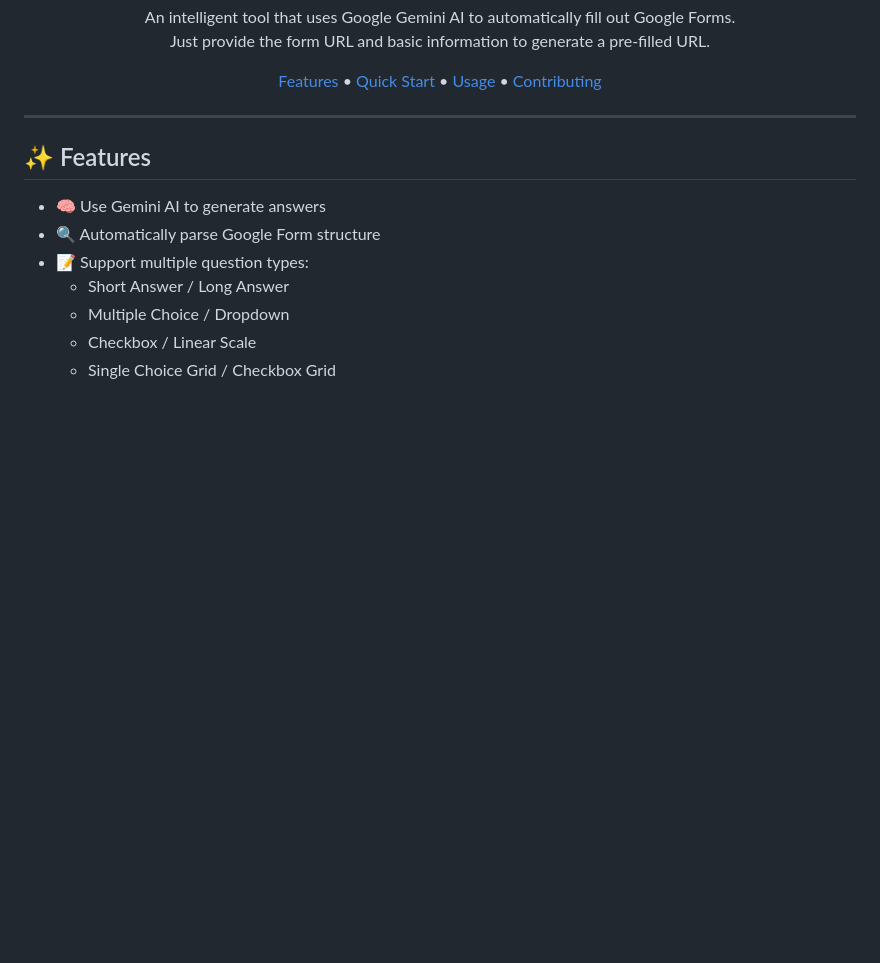
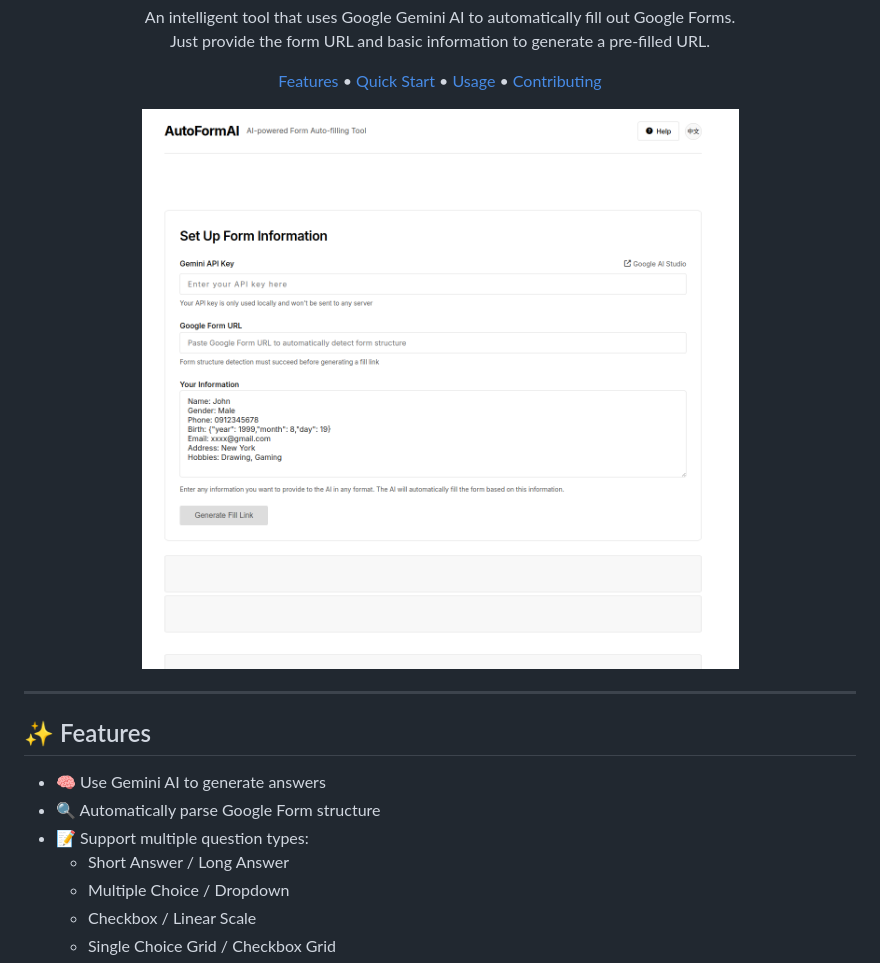
Before and after one commit to SunZhi-Will/AutoFormAI, a Markdown page: README.md, the part around the change. Rendered like a GitHub page; pictures changed too: preview.png (added); blank space fills up the shorter version.

Commit message:
Add preview screenshot to enhance README visual presentation

```diff
--- a/README.md
+++ b/README.md
@@ -15,6 +15,8 @@ Just provide the form URL and basic information to generate a pre-filled URL.
 [Quick Start](#quick-start) •
 [Usage](#usage) •
 [Contributing](#contributing)
+
+<img src="preview.png" alt="AutoFormAI Screenshot" width="800" />
 
 </div>
 
```
Also changed, not shown: README.zh-TW.md (+2 -0 lines).
